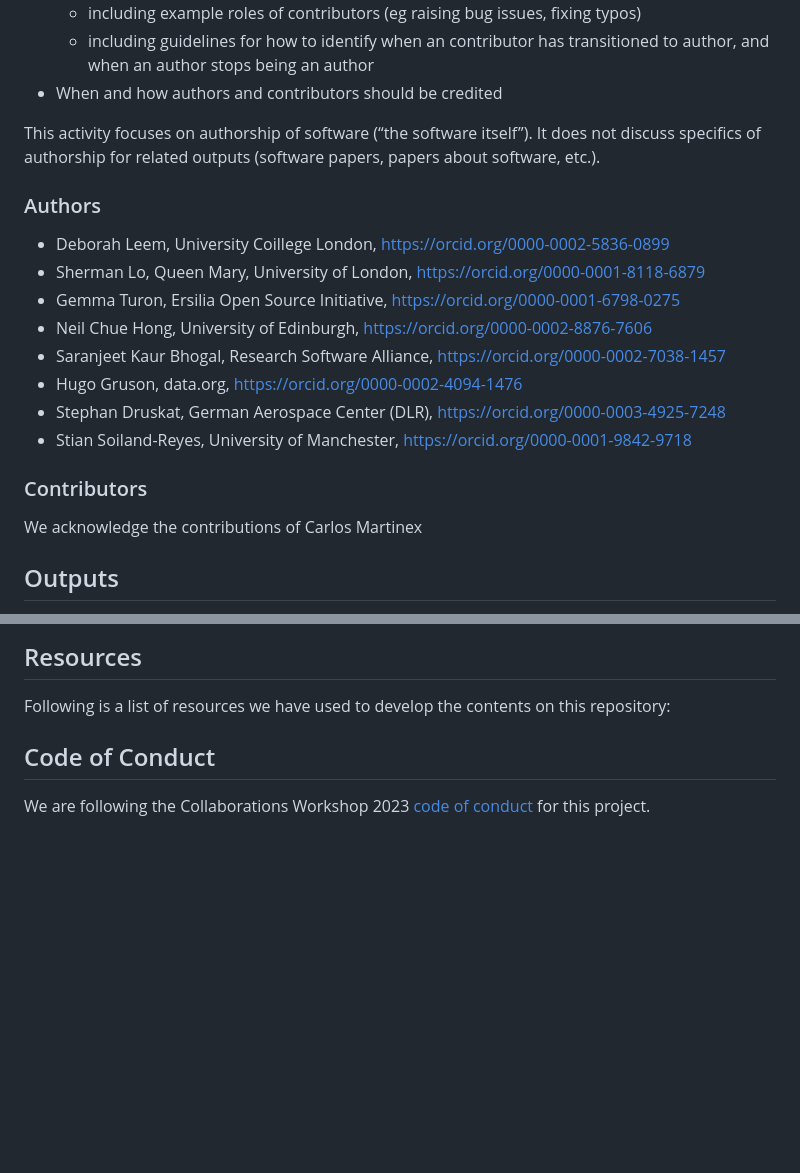
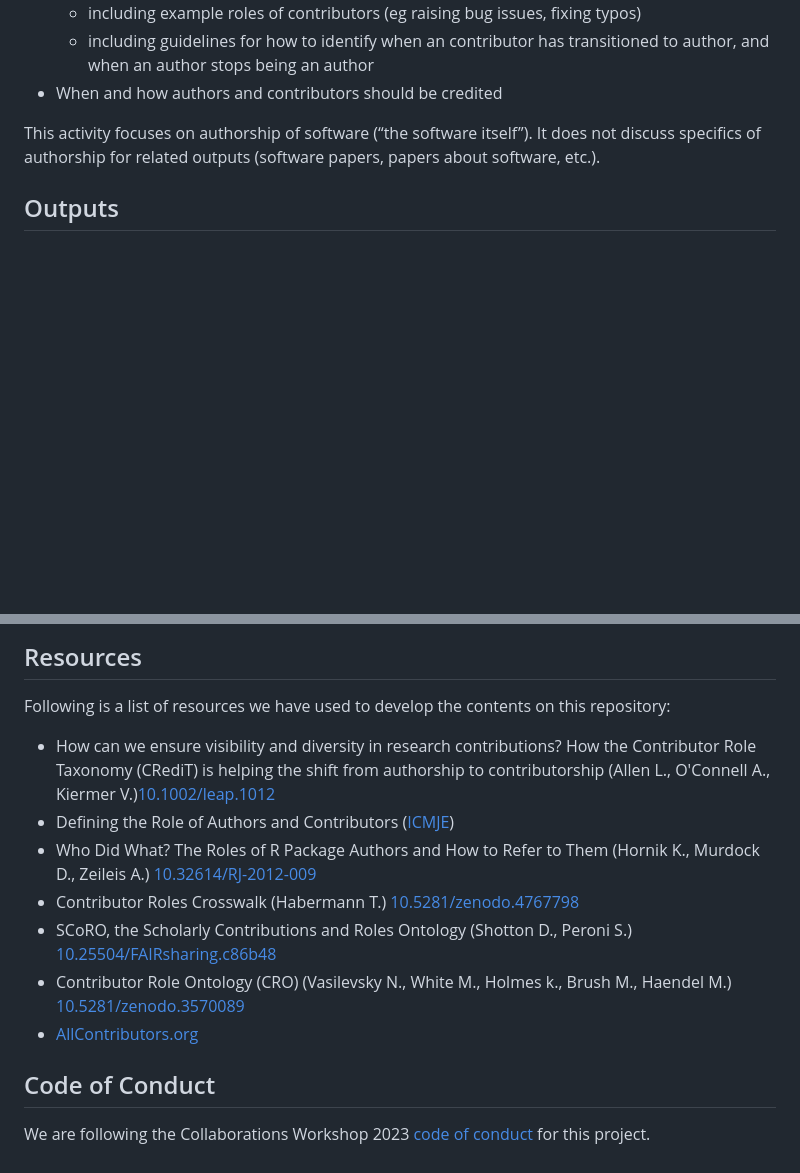
Before and after one commit to researchsoft/software-authorship-contribution, a Markdown page: README.md, 2 parts joined by grey strips. Rendered like a GitHub page; blank space fills up the shorter version.

```diff
--- a/README.md
+++ b/README.md
@@ -25,21 +25,6 @@ The new guidelines will define:
 
 This activity focuses on authorship of software (“the software itself”). It does not discuss specifics of authorship for related outputs (software papers, papers about software, etc.).
 
-### Authors
-
-- Deborah Leem, University Coillege London, https://orcid.org/0000-0002-5836-0899
-- Sherman Lo, Queen Mary, University of London, https://orcid.org/0000-0001-8118-6879
-- Gemma Turon, Ersilia Open Source Initiative, https://orcid.org/0000-0001-6798-0275
-- Neil Chue Hong, University of Edinburgh, https://orcid.org/0000-0002-8876-7606
-- Saranjeet Kaur Bhogal, Research Software Alliance, https://orcid.org/0000-0002-7038-1457
-- Hugo Gruson, data.org,  https://orcid.org/0000-0002-4094-1476
-- Stephan Druskat, German Aerospace Center (DLR), https://orcid.org/0000-0003-4925-7248
-- Stian Soiland-Reyes, University of Manchester, https://orcid.org/0000-0001-9842-9718
-
-### Contributors
-
-We acknowledge the contributions of Carlos Martinex
-
 ## Outputs
 
 1. A draft for a definition of authorship for research software. This draft will be proposed to the community to refine it and gain support from relevant stakeholders (such as [FORCE11](https://force11.org/) and [ReSA](https://www.researchsoft.org/)).
@@ -53,6 +38,13 @@ Please [create an issue](https://github.com/sdruskat/software-authorship/issues)
 ## Resources
 
 Following is a list of resources we have used to develop the contents on this repository:
+- How can we ensure visibility and diversity in research contributions? How the Contributor Role Taxonomy (CRediT) is helping the shift from authorship to contributorship (Allen L., O'Connell A., Kiermer V.)[10.1002/leap.1012](https://onlinelibrary.wiley.com/doi/epdf/10.1002/leap.1210)
+- Defining the Role of Authors and Contributors ([ICMJE](https://www.icmje.org/recommendations/browse/roles-and-responsibilities/defining-the-role-of-authors-and-contributors.html))
+- Who Did What? The Roles of R Package Authors and How to Refer to Them (Hornik K., Murdock D., Zeileis A.) [10.32614/RJ-2012-009](https://journal.r-project.org/articles/RJ-2012-009/)
+- Contributor Roles Crosswalk (Habermann T.) [10.5281/zenodo.4767798](https://zenodo.org/record/4767798)
+- SCoRO, the Scholarly Contributions and Roles Ontology (Shotton D., Peroni S.) [10.25504/FAIRsharing.c86b48](https://fairsharing.org/10.25504/FAIRsharing.c86b48)
+- Contributor Role Ontology (CRO) (Vasilevsky N., White M., Holmes k., Brush M., Haendel M.) [10.5281/zenodo.3570089](https://zenodo.org/record/3570089)
+- [AllContributors.org](https://allcontributors.org/)
 
 ## Code of Conduct
 
```
